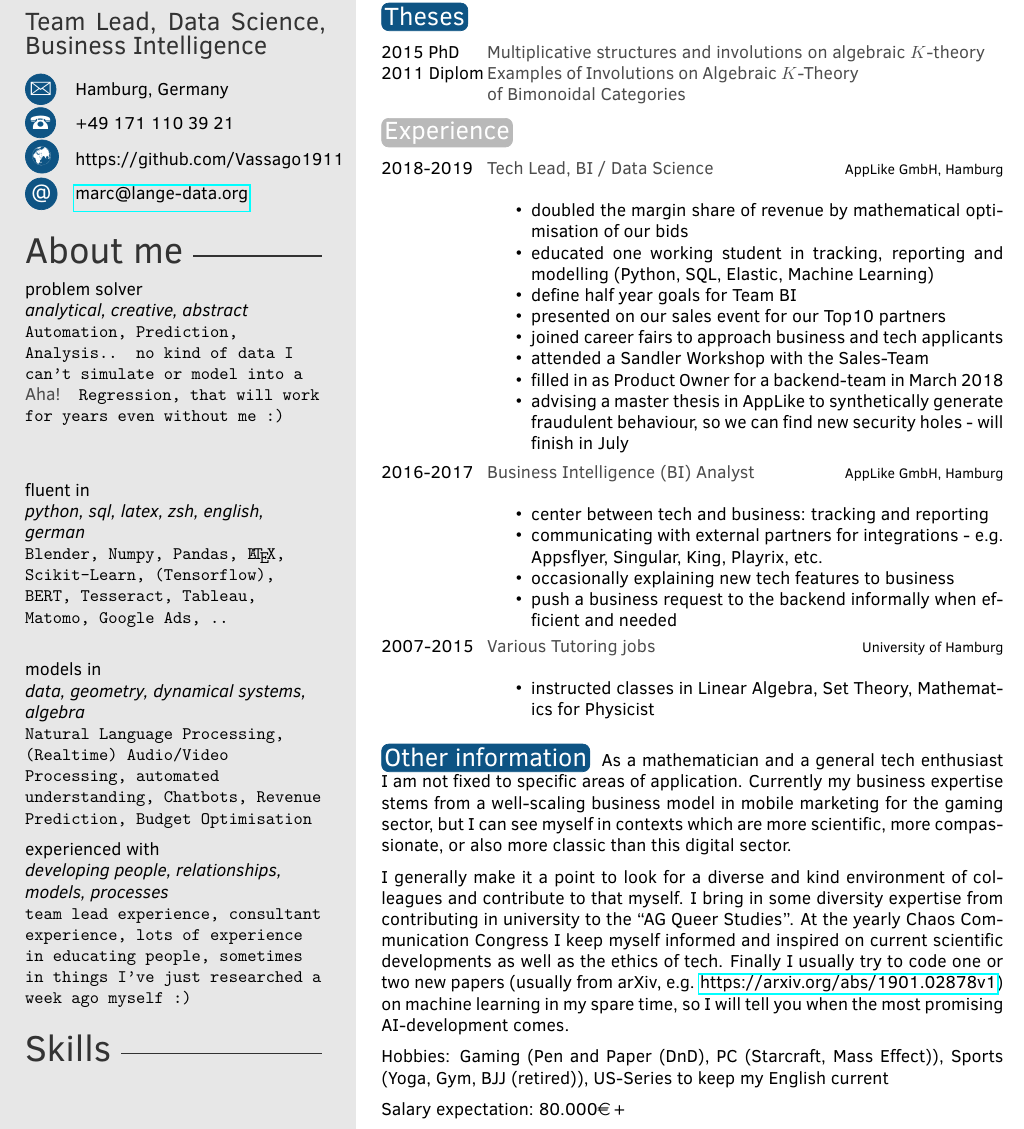
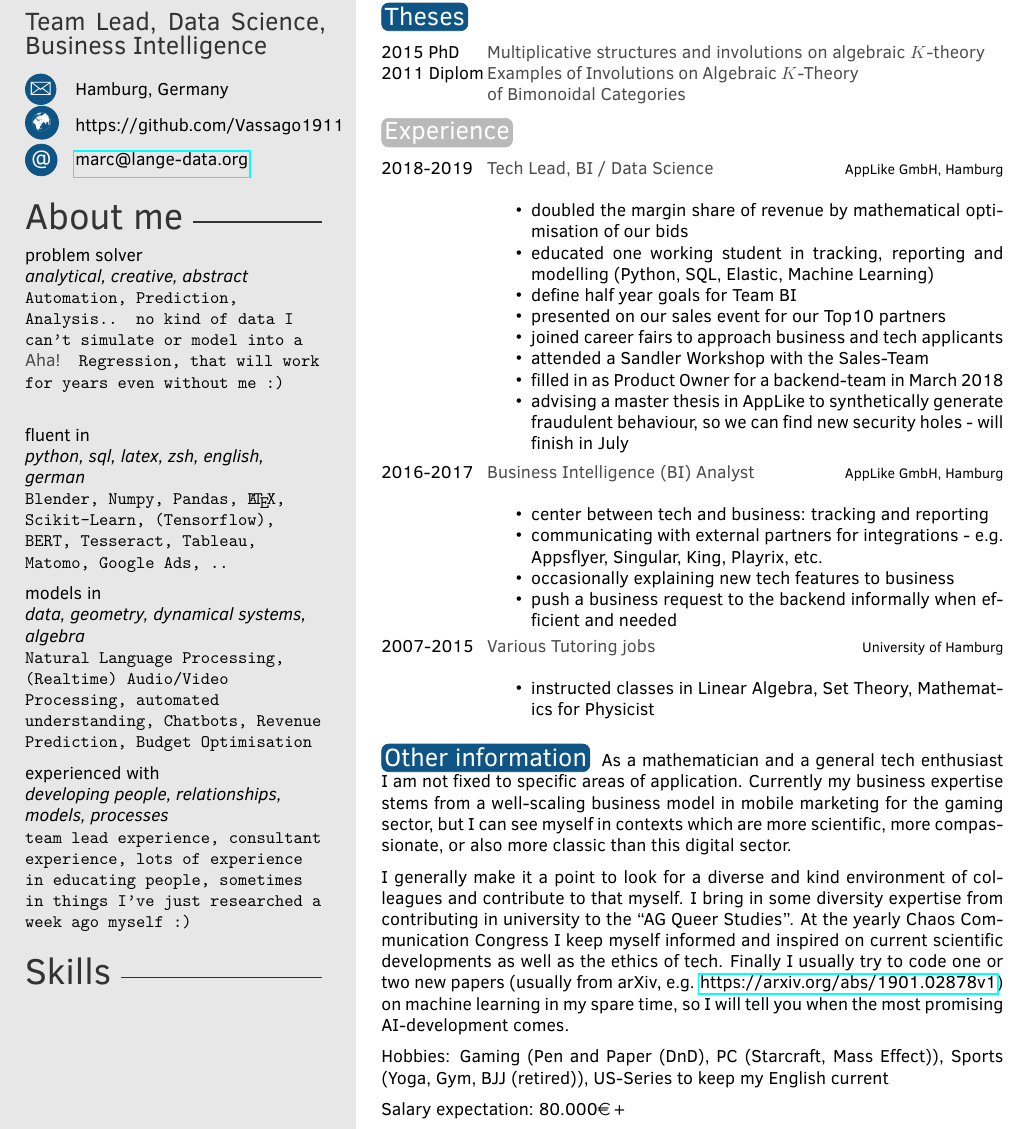
Before and after one commit to Vassago1911/cv2019, a LaTeX CV (DrMarcLange.tex): part of the page, cut so that both start at the same text. Compiled offline with pdfLaTeX.

Commit message:
2022-11-15T12:08+01:00_draftsave
Signed-off-by: Marc Lange <marc@lange-data.org>

```diff
--- a/DrMarcLange.tex
+++ b/DrMarcLange.tex
@@ -16,7 +16,7 @@
 \cvjobtitle{Team Lead, Data Science, Business Intelligence} % Job title/career
 \cvdate{} % Date of birth
 \cvaddress{Hamburg, Germany} % Short address/location, use \newline if more than 1 line is required
-\cvnumberphone{+49 171 110 39 21} % Phone number
+\cvnumberphone{}%+49 171 110 39 21} % Phone number
 \cvsite{https://github.com/Vassago1911} % Personal website
 \cvmail{marc@lange-data.org} % Email address
 
@@ -29,11 +29,10 @@
 \aboutme{ problem solver  \newline {\it analytical, creative, abstract} \newline
           { \texttt{ Automation, Prediction, Analysis.. no kind of data I can't simulate
           or model into a {\bf Aha!} Regression, that will work for years even without me :) }}
-          \newline \newline
+          \newline
 
           fluent in \newline {\it python, sql, latex, zsh, english, german } \newline
           { \texttt{ Blender, Numpy, Pandas, \LaTeX, Scikit-Learn, (Tensorflow), BERT, Tesseract, Tableau, Matomo, Google Ads, .. }}
-          \newline
 
           models in \newline {\it data, geometry, dynamical systems, algebra} \newline { \texttt{Natural Language Processing, (Realtime) Audio/Video Processing, automated understanding, Chatbots, Revenue Prediction, Budget Optimisation} }
 
```
Also changed, not shown: DrMarcLange.pdf, 1 other file.
